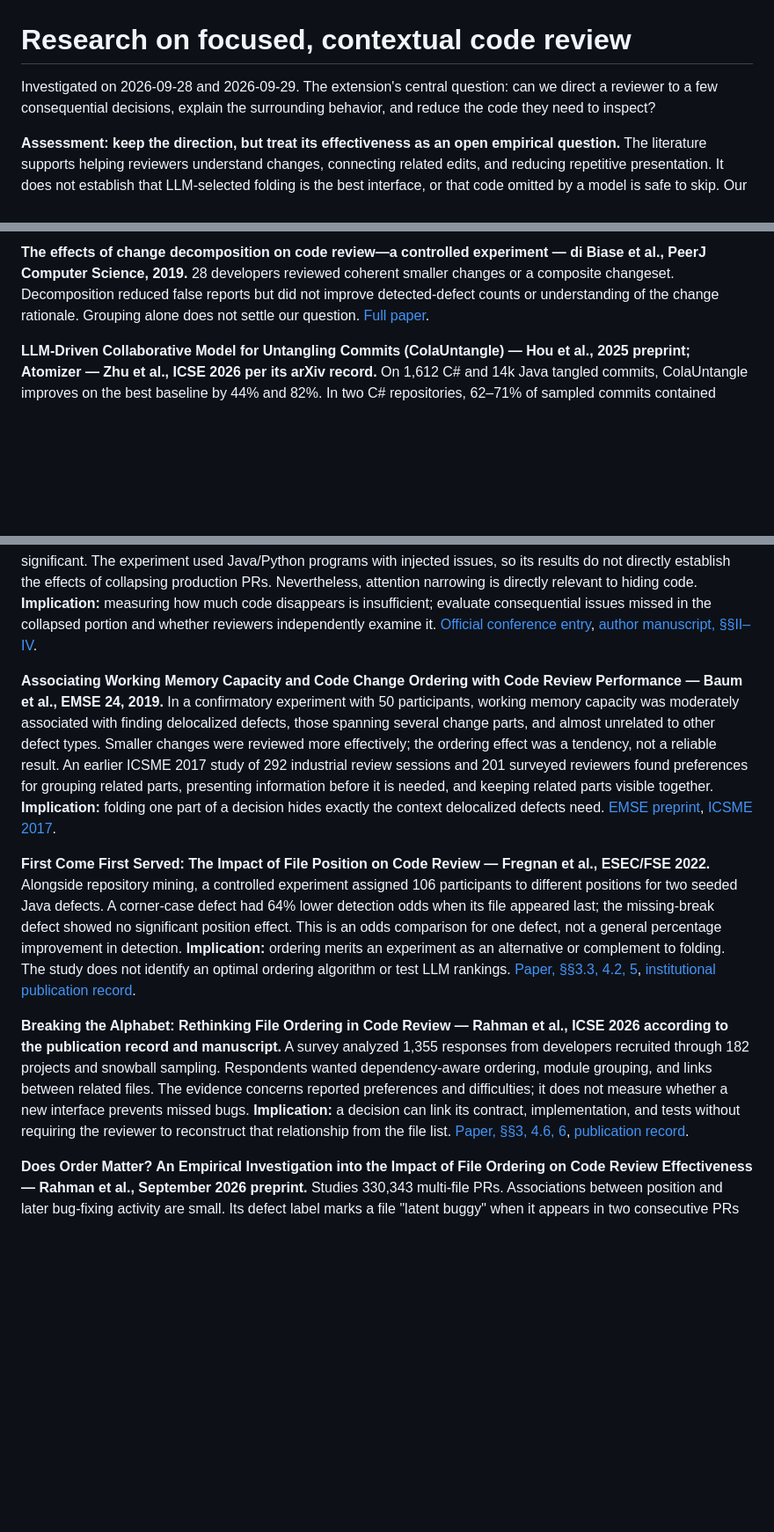
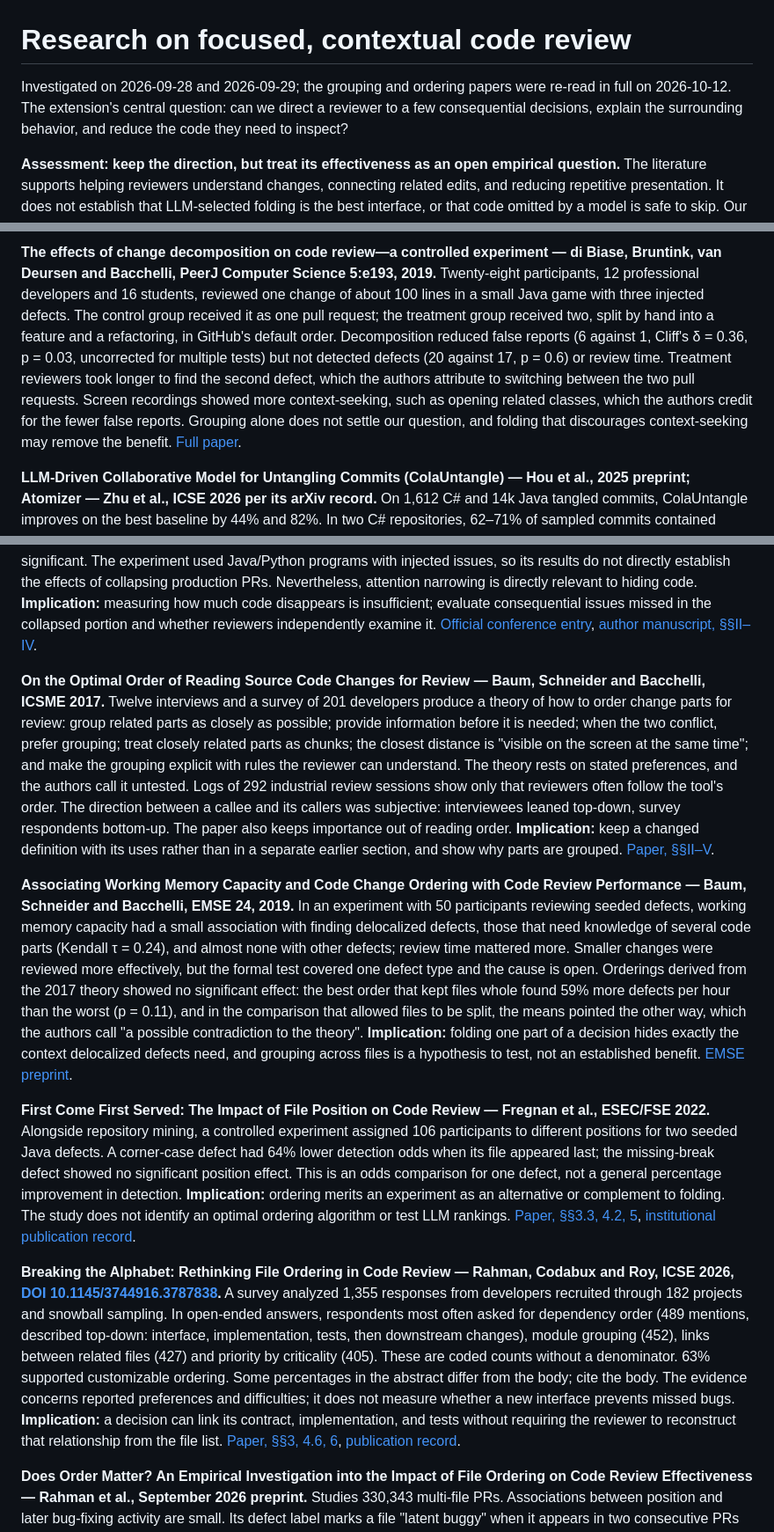
Before and after one commit to goncalvesnelson/PRiorities, a Markdown page: review-literature-research.md, 3 parts joined by grey strips. Shown at 88% size. GitHub-like rendering; blank space fills up the shorter version.

```diff
--- a/review-literature-research.md
+++ b/review-literature-research.md
@@ -1,6 +1,6 @@
 # Research on focused, contextual code review
 
-Investigated on 2026-09-28 and 2026-09-29. The extension's central question: can we direct a reviewer to a few consequential decisions, explain the surrounding behavior, and reduce the code they need to inspect?
+Investigated on 2026-09-28 and 2026-09-29; the grouping and ordering papers were re-read in full on 2026-10-12. The extension's central question: can we direct a reviewer to a few consequential decisions, explain the surrounding behavior, and reduce the code they need to inspect?
 
 **Assessment: keep the direction, but treat its effectiveness as an open empirical question.** The literature supports helping reviewers understand changes, connecting related edits, and reducing repetitive presentation. It does not establish that LLM-selected folding is the best interface, or that code omitted by a model is safe to skip. Our strongest next step is to measure consequential omissions on real PRs, alongside time and explanation quality.
 
@@ -56,5 +70,5 @@ The [Laya assessment](laya-fit-research.md) records why Laya has not replaced se
 
-**The effects of change decomposition on code review—a controlled experiment — di Biase et al., PeerJ Computer Science, 2019.** 28 developers reviewed coherent smaller changes or a composite changeset. Decomposition reduced false reports but did not improve detected-defect counts or understanding of the change rationale. Grouping alone does not settle our question. [Full paper](https://pmc.ncbi.nlm.nih.gov/articles/PMC7924728/).
+**The effects of change decomposition on code review—a controlled experiment — di Biase, Bruntink, van Deursen and Bacchelli, PeerJ Computer Science 5:e193, 2019.** Twenty-eight participants, 12 professional developers and 16 students, reviewed one change of about 100 lines in a small Java game with three injected defects. The control group received it as one pull request; the treatment group received two, split by hand into a feature and a refactoring, in GitHub's default order. Decomposition reduced false reports (6 against 1, Cliff's δ = 0.36, p = 0.03, uncorrected for multiple tests) but not detected defects (20 against 17, p = 0.6) or review time. Treatment reviewers took longer to find the second defect, which the authors attribute to switching between the two pull requests. Screen recordings showed more context-seeking, such as opening related classes, which the authors credit for the fewer false reports. Grouping alone does not settle our question, and folding that discourages context-seeking may remove the benefit. [Full paper](https://pmc.ncbi.nlm.nih.gov/articles/PMC7924728/).
 
 **LLM-Driven Collaborative Model for Untangling Commits (ColaUntangle) — Hou et al., 2025 preprint; Atomizer — Zhu et al., ICSE 2026 per its arXiv record.** On 1,612 C# and 14k Java tangled commits, ColaUntangle improves on the best baseline by 44% and 82%. In two C# repositories, 62–71% of sampled commits contained semantically related edits with no explicit data or control dependency. **Implication:** synthetic tangled PRs can supply grouping ground truth, and a dependency-based check alone would miss many real relations. [ColaUntangle](https://arxiv.org/html/2507.16395), [Atomizer, abstract read](https://arxiv.org/abs/2601.01233).
 
@@ -68,11 +82,13 @@ The [Laya assessment](laya-fit-research.md) records why Laya has not replaced se
 
 **Deep Learning-based Code Reviews: A Paradigm Shift or a Double-Edged Sword? — Tufano et al., ICSE 2025; preprint November 2024.** A controlled experiment with 29 experienced participants found that an initial automated review concentrated attention on the locations it named. Assisted reviewers identified more minor issues, but not more high-severity issues than manual reviewers. Time and confidence differences were not statistically significant. The experiment used Java/Python programs with injected issues, so its results do not directly establish the effects of collapsing production PRs. Nevertheless, attention narrowing is directly relevant to hiding code. **Implication:** measuring how much code disappears is insufficient; evaluate consequential issues missed in the collapsed portion and whether reviewers independently examine it. [Official conference entry](https://conf.researchr.org/details/icse-2025/icse-2025-research-track/72/Deep-Learning-based-Code-Reviews-A-Paradigm-Shift-or-a-Double-Edged-Sword-), [author manuscript, §§II–IV](https://arxiv.org/html/2411.11401v3).
 
-**Associating Working Memory Capacity and Code Change Ordering with Code Review Performance — Baum et al., EMSE 24, 2019.** In a confirmatory experiment with 50 participants, working memory capacity was moderately associated with finding delocalized defects, those spanning several change parts, and almost unrelated to other defect types. Smaller changes were reviewed more effectively; the ordering effect was a tendency, not a reliable result. An earlier ICSME 2017 study of 292 industrial review sessions and 201 surveyed reviewers found preferences for grouping related parts, presenting information before it is needed, and keeping related parts visible together. **Implication:** folding one part of a decision hides exactly the context delocalized defects need. [EMSE preprint](https://zenodo.org/records/2001923), [ICSME 2017](https://sback.it/publications/icsme2017.pdf).
+**On the Optimal Order of Reading Source Code Changes for Review — Baum, Schneider and Bacchelli, ICSME 2017.** Twelve interviews and a survey of 201 developers produce a theory of how to order change parts for review: group related parts as closely as possible; provide information before it is needed; when the two conflict, prefer grouping; treat closely related parts as chunks; the closest distance is "visible on the screen at the same time"; and make the grouping explicit with rules the reviewer can understand. The theory rests on stated preferences, and the authors call it untested. Logs of 292 industrial review sessions show only that reviewers often follow the tool's order. The direction between a callee and its callers was subjective: interviewees leaned top-down, survey respondents bottom-up. The paper also keeps importance out of reading order. **Implication:** keep a changed definition with its uses rather than in a separate earlier section, and show why parts are grouped. [Paper, §§II–V](https://sback.it/publications/icsme2017.pdf).
+
+**Associating Working Memory Capacity and Code Change Ordering with Code Review Performance — Baum, Schneider and Bacchelli, EMSE 24, 2019.** In an experiment with 50 participants reviewing seeded defects, working memory capacity had a small association with finding delocalized defects, those that need knowledge of several code parts (Kendall τ = 0.24), and almost none with other defects; review time mattered more. Smaller changes were reviewed more effectively, but the formal test covered one defect type and the cause is open. Orderings derived from the 2017 theory showed no significant effect: the best order that kept files whole found 59% more defects per hour than the worst (p = 0.11), and in the comparison that allowed files to be split, the means pointed the other way, which the authors call "a possible contradiction to the theory". **Implication:** folding one part of a decision hides exactly the context delocalized defects need, and grouping across files is a hypothesis to test, not an established benefit. [EMSE preprint](https://zenodo.org/records/2001923).
 
 **First Come First Served: The Impact of File Position on Code Review — Fregnan et al., ESEC/FSE 2022.** Alongside repository mining, a controlled experiment assigned 106 participants to different positions for two seeded Java defects. A corner-case defect had 64% lower detection odds when its file appeared last; the missing-break defect showed no significant position effect. This is an odds comparison for one defect, not a general percentage improvement in detection. **Implication:** ordering merits an experiment as an alternative or complement to folding. The study does not identify an optimal ordering algorithm or test LLM rankings. [Paper, §§3.3, 4.2, 5](https://eprints.gla.ac.uk/273443/3/273443.pdf), [institutional publication record](https://eprints.gla.ac.uk/273443/).
 
-**Breaking the Alphabet: Rethinking File Ordering in Code Review — Rahman et al., ICSE 2026 according to the publication record and manuscript.** A survey analyzed 1,355 responses from developers recruited through 182 projects and snowball sampling. Respondents wanted dependency-aware ordering, module grouping, and links between related files. The evidence concerns reported preferences and difficulties; it does not measure whether a new interface prevents missed bugs. **Implication:** a decision can link its contract, implementation, and tests without requiring the reviewer to reconstruct that relationship from the file list. [Paper, §§3, 4.6, 6](https://arxiv.org/pdf/2609.04207), [publication record](https://arxiv.org/abs/2609.04207).
+**Breaking the Alphabet: Rethinking File Ordering in Code Review — Rahman, Codabux and Roy, ICSE 2026, [DOI 10.1145/3744916.3787838](https://doi.org/10.1145/3744916.3787838).** A survey analyzed 1,355 responses from developers recruited through 182 projects and snowball sampling. In open-ended answers, respondents most often asked for dependency order (489 mentions, described top-down: interface, implementation, tests, then downstream changes), module grouping (452), links between related files (427) and priority by criticality (405). These are coded counts without a denominator. 63% supported customizable ordering. Some percentages in the abstract differ from the body; cite the body. The evidence concerns reported preferences and difficulties; it does not measure whether a new interface prevents missed bugs. **Implication:** a decision can link its contract, implementation, and tests without requiring the reviewer to reconstruct that relationship from the file list. [Paper, §§3, 4.6, 6](https://arxiv.org/pdf/2609.04207), [publication record](https://arxiv.org/abs/2609.04207).
 
 **Does Order Matter? An Empirical Investigation into the Impact of File Ordering on Code Review Effectiveness — Rahman et al., September 2026 preprint.** Studies 330,343 multi-file PRs. Associations between position and later bug-fixing activity are small. Its defect label marks a file "latent buggy" when it appears in two consecutive PRs and the second is a bug-fixing PR, identified by commit-message keywords. The authors state this heuristic is not ground truth. It does not establish which change introduced a defect. Useful motivation for testing presentation order, not causal evidence that reordering prevents bugs. [Methods §4.4.2 and results §5](https://arxiv.org/html/2609.22610v1).
 
```
Also changed, not shown: other parts of review-literature-research.md (+20 -3 lines).
